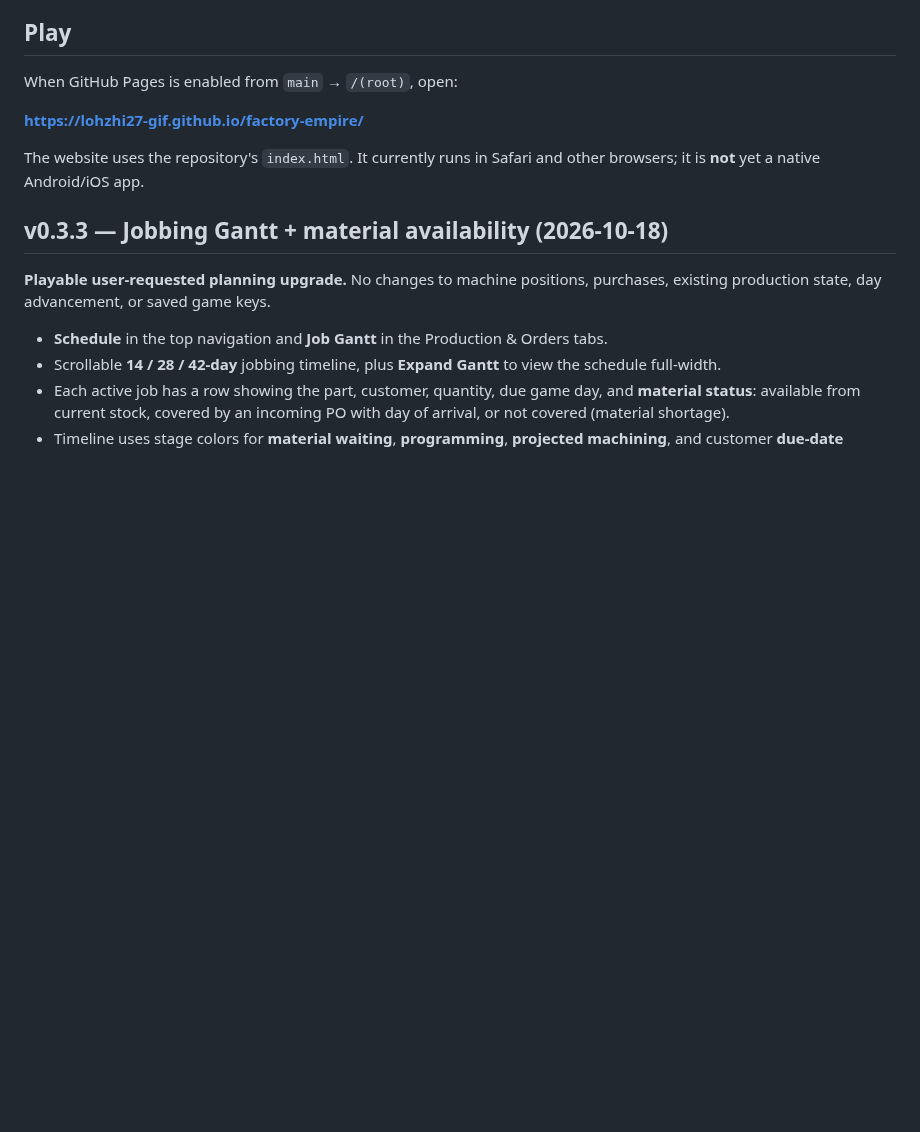
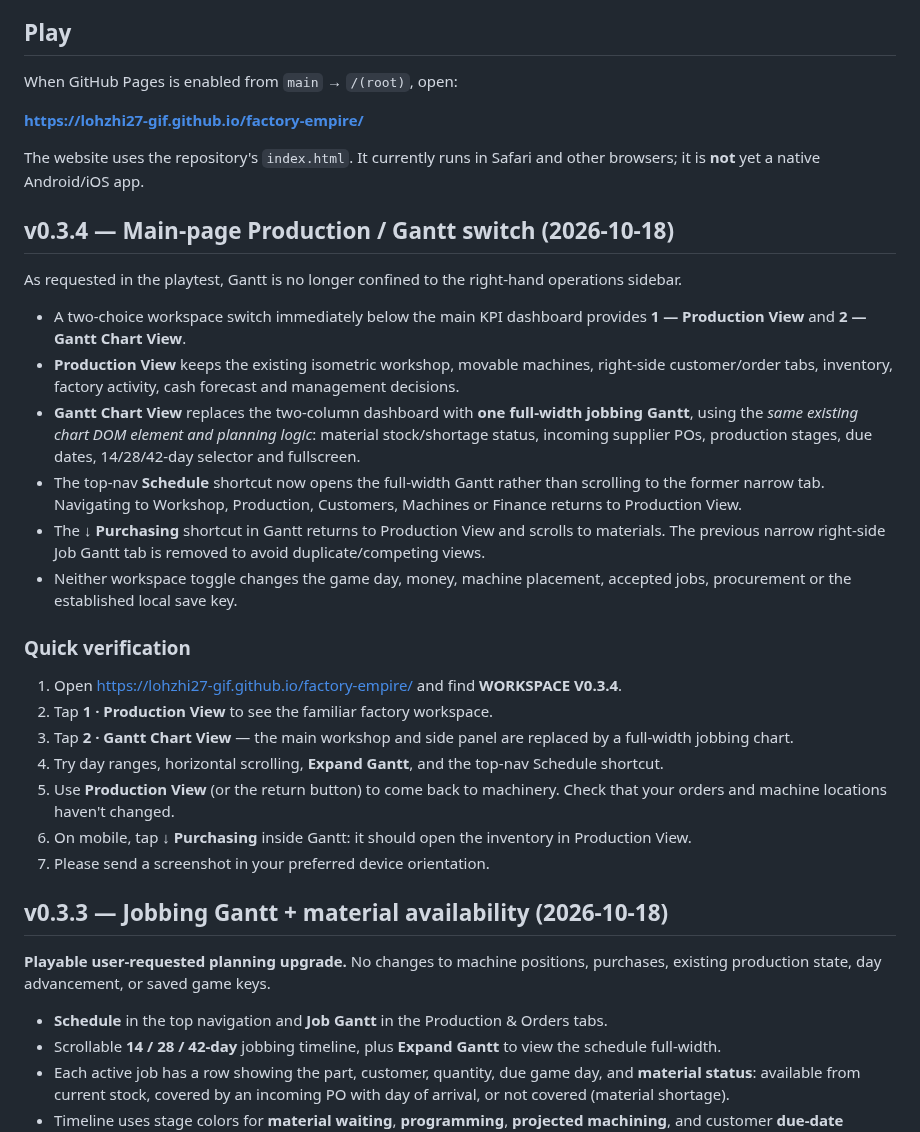
Before and after one commit to lohzhi27-gif/factory-empire, a Markdown page: README.md, the part around the change. GitHub-like rendering; blank space fills up the shorter version.

Commit message:
docs: explain 1 Production View / 2 Gantt Chart View main dashboard toggle

```diff
--- a/README.md
+++ b/README.md
@@ -18,6 +18,27 @@ When GitHub Pages is enabled from `main` → `/(root)`, open:
 **https://lohzhi27-gif.github.io/factory-empire/**
 
 The website uses the repository's `index.html`. It currently runs in Safari and other browsers; it is **not** yet a native Android/iOS app.
+
+## v0.3.4 — Main-page Production / Gantt switch (2026-10-18)
+
+As requested in the playtest, Gantt is no longer confined to the right-hand operations sidebar.
+
+- A two-choice workspace switch immediately below the main KPI dashboard provides **1 — Production View** and **2 — Gantt Chart View**.
+- **Production View** keeps the existing isometric workshop, movable machines, right-side customer/order tabs, inventory, factory activity, cash forecast and management decisions.
+- **Gantt Chart View** replaces the two-column dashboard with **one full-width jobbing Gantt**, using the *same existing chart DOM element and planning logic*: material stock/shortage status, incoming supplier POs, production stages, due dates, 14/28/42-day selector and fullscreen.
+- The top-nav **Schedule** shortcut now opens the full-width Gantt rather than scrolling to the former narrow tab. Navigating to Workshop, Production, Customers, Machines or Finance returns to Production View.
+- The **↓ Purchasing** shortcut in Gantt returns to Production View and scrolls to materials. The previous narrow right-side Job Gantt tab is removed to avoid duplicate/competing views.
+- Neither workspace toggle changes the game day, money, machine placement, accepted jobs, procurement or the established local save key.
+
+### Quick verification
+
+1. Open https://lohzhi27-gif.github.io/factory-empire/ and find **WORKSPACE V0.3.4**.
+2. Tap **1 · Production View** to see the familiar factory workspace.
+3. Tap **2 · Gantt Chart View** — the main workshop and side panel are replaced by a full-width jobbing chart.
+4. Try day ranges, horizontal scrolling, **Expand Gantt**, and the top-nav Schedule shortcut.
+5. Use **Production View** (or the return button) to come back to machinery. Check that your orders and machine locations haven't changed.
+6. On mobile, tap **↓ Purchasing** inside Gantt: it should open the inventory in Production View.
+7. Please send a screenshot in your preferred device orientation.
 
 ## v0.3.3 — Jobbing Gantt + material availability (2026-10-18)
 
```
